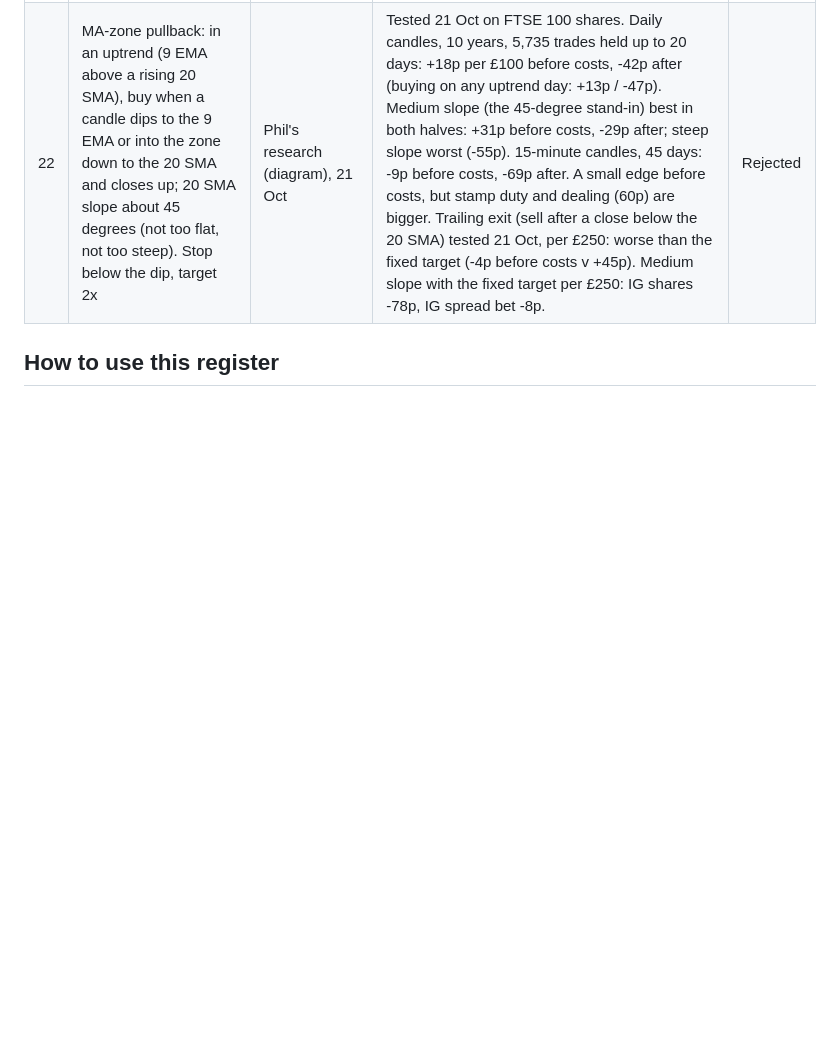
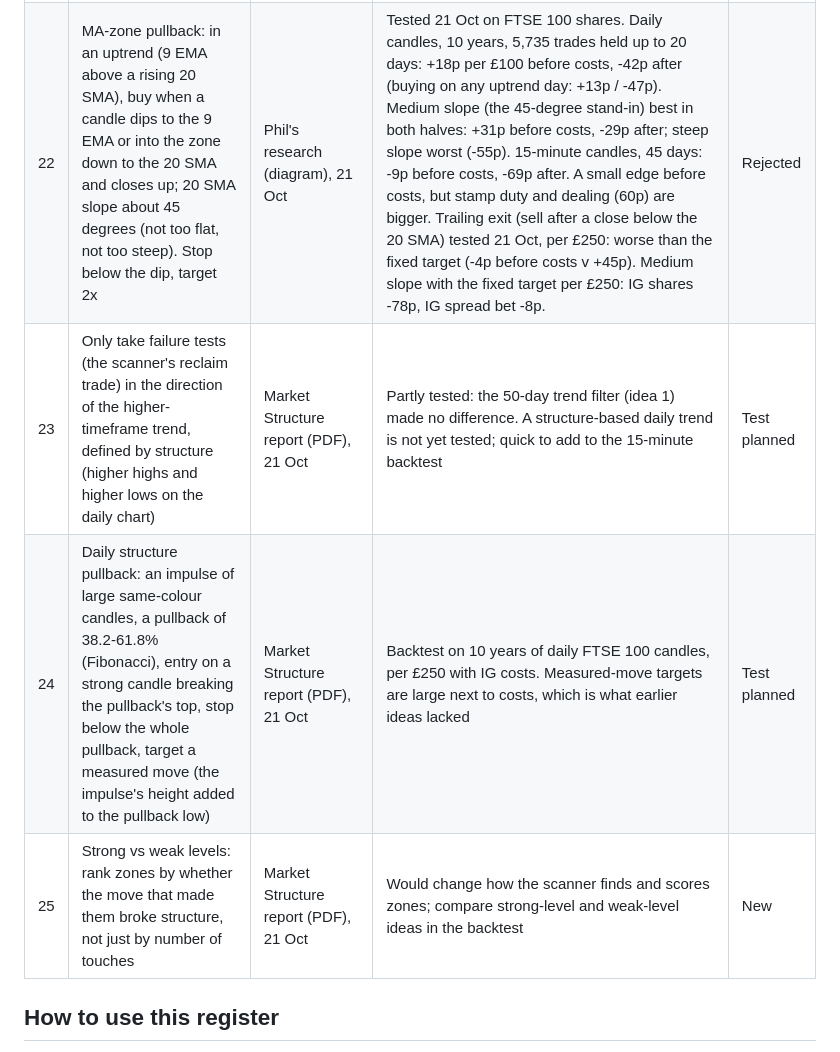
Before and after one commit to philwright210458-blip/ftse-trader, a Markdown page: docs/IDEAS.md, the part around the change. GitHub-like rendering; blank space fills up the shorter version.

Commit message:
Ideas register: ideas 23-25 from the Market Structure report
Co-Authored-By: Claude Opus 5.5 <noreply@anthropic.com>
Claude-Session: https://claude.ai/code/session_013c3SgyzuGU5kun14SDE44S

```diff
--- a/docs/IDEAS.md
+++ b/docs/IDEAS.md
@@ -30,6 +30,9 @@ Every idea for improving the model goes here, so nothing gets lost. Ideas are te
 | 20 | Skip a share when the same scan sees both a buy and a sell on it; drop the failed-break sells | Review of the 20 Oct mock trades | Tested 20 Oct, 45-day backtest (no filter: -44p per £100 after costs, every idea). No two-way levels: -44p; no failed-break sells: -48p; both: -49p. Live first 3 a day: -51p without filters, -51p to -57p with them. No improvement. | Rejected |
 | 21 | Confirmation candles: reclaims need a close at least 0.5 ATR back across the edge; range trades need a rejection candle (at least 0.75 ATR tall, wick on the level side at least 40%, close in the outer 40%). Enter at the next open; target reset from the actual entry | Phil's research, 20 Oct | Tested 20 Oct, 45-day backtest against a like-for-like control (-44p per £100 after costs, every idea). Reclaim rule: -43p; rejection candle: -44p; both: -43p. Before costs all about -5p. Live first 3 a day: -46p to -61p (control -55p). No consistent gain in either half of the period. Reclaim distance of 0.25, 0.5 or 0.75 ATR gave the same result (-43p). Switched on in the live scanner on 21 Oct at Phil's choice, with the seen-both-ways rule (idea 20); all three together backtested at -42p every idea, -62p for the live first 3 a day (control -52p). | Adopted |
 | 22 | MA-zone pullback: in an uptrend (9 EMA above a rising 20 SMA), buy when a candle dips to the 9 EMA or into the zone down to the 20 SMA and closes up; 20 SMA slope about 45 degrees (not too flat, not too steep). Stop below the dip, target 2x | Phil's research (diagram), 21 Oct | Tested 21 Oct on FTSE 100 shares. Daily candles, 10 years, 5,735 trades held up to 20 days: +18p per £100 before costs, -42p after (buying on any uptrend day: +13p / -47p). Medium slope (the 45-degree stand-in) best in both halves: +31p before costs, -29p after; steep slope worst (-55p). 15-minute candles, 45 days: -9p before costs, -69p after. A small edge before costs, but stamp duty and dealing (60p) are bigger. Trailing exit (sell after a close below the 20 SMA) tested 21 Oct, per £250: worse than the fixed target (-4p before costs v +45p). Medium slope with the fixed target per £250: IG shares -78p, IG spread bet -8p. | Rejected |
+| 23 | Only take failure tests (the scanner's reclaim trade) in the direction of the higher-timeframe trend, defined by structure (higher highs and higher lows on the daily chart) | Market Structure report (PDF), 21 Oct | Partly tested: the 50-day trend filter (idea 1) made no difference. A structure-based daily trend is not yet tested; quick to add to the 15-minute backtest | Test planned |
+| 24 | Daily structure pullback: an impulse of large same-colour candles, a pullback of 38.2-61.8% (Fibonacci), entry on a strong candle breaking the pullback's top, stop below the whole pullback, target a measured move (the impulse's height added to the pullback low) | Market Structure report (PDF), 21 Oct | Backtest on 10 years of daily FTSE 100 candles, per £250 with IG costs. Measured-move targets are large next to costs, which is what earlier ideas lacked | Test planned |
+| 25 | Strong vs weak levels: rank zones by whether the move that made them broke structure, not just by number of touches | Market Structure report (PDF), 21 Oct | Would change how the scanner finds and scores zones; compare strong-level and weak-level ideas in the backtest | New |
 
 ## How to use this register
 
```
